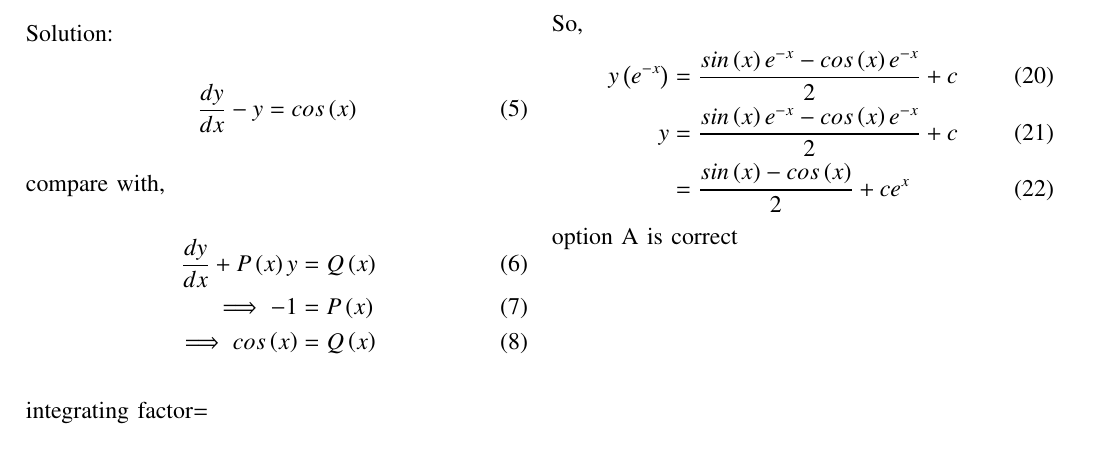
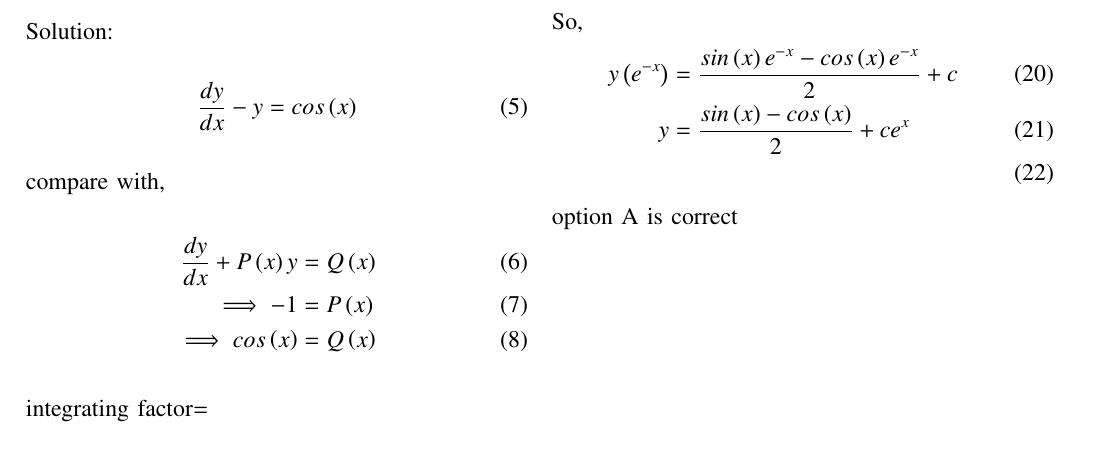
Before and after one commit to killanajaswanth/EE1205, a LaTeX paper (assign4/assign4.tex): part of the page, cut so that both start at the same text. Compiled offline with pdfLaTeX.

Commit message:
Add files via upload

```diff
--- a/assign4/assign4.tex
+++ b/assign4/assign4.tex
@@ -92,8 +92,7 @@ J&=cos\brak{x}\brak{-e^{-x}}+sin\brak{x} e^{-x}-\int{cos\brak{x}e^{-x}dx}+c\\
 So,
 \begin{align}
 y\brak{e^{-x}}&=\frac{sin\brak{x} e^{-x}-cos\brak{x}e^{-x}}{2}+c\\
-y&=\frac{sin\brak{x} e^{-x}-cos\brak{x}e^{-x}}{2}+c\\
-&=\frac{sin\brak{x}-cos\brak{x}}{2}+ce^{x}
+y&=\frac{sin\brak{x}-cos\brak{x}}{2}+ce^{x}\\
 \end{align}
 option A is correct
 \end{document}
```
Also changed, not shown: assign4/assign4.pdf.
